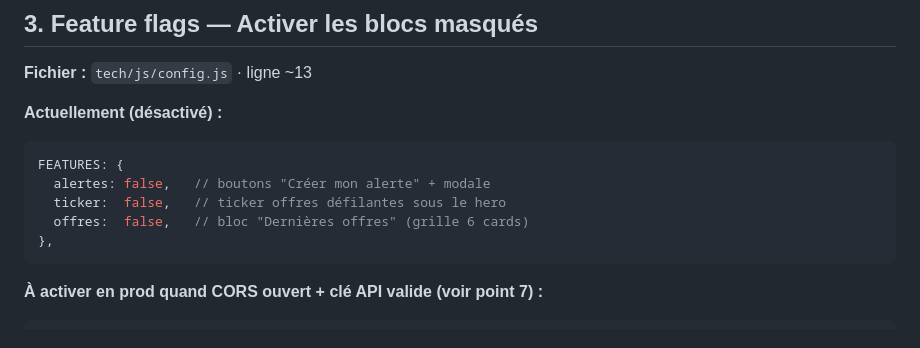
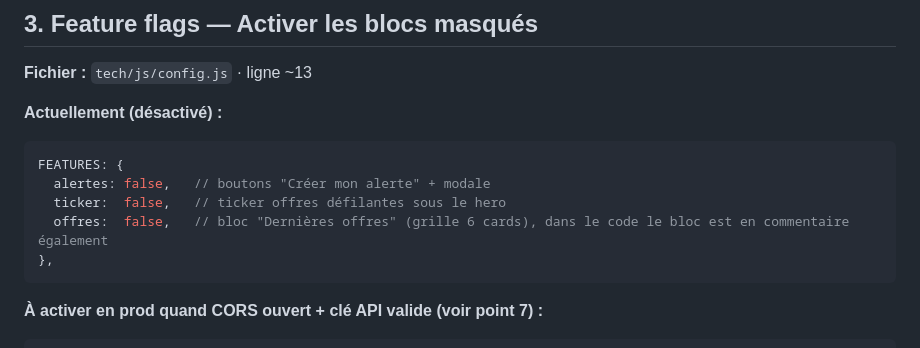
Before and after one commit to sebfcms/LP_Hub-metiers, a Markdown page: AVANT_MISE_EN_PROD.md, the part around one of its changes. GitHub-like rendering.

Commit message:
Modif commentaire

````diff
--- a/AVANT_MISE_EN_PROD.md
+++ b/AVANT_MISE_EN_PROD.md
@@ -52,7 +58,7 @@ ces URLs devront être ajustées.
 FEATURES: {
   alertes: false,   // boutons "Créer mon alerte" + modale
   ticker:  false,   // ticker offres défilantes sous le hero
-  offres:  false,   // bloc "Dernières offres" (grille 6 cards)
+  offres:  false,   // bloc "Dernières offres" (grille 6 cards), dans le code le bloc est en commentaire également
 },
 ```
 
````
Also changed, not shown: other parts of AVANT_MISE_EN_PROD.md (+8 -2 lines).
